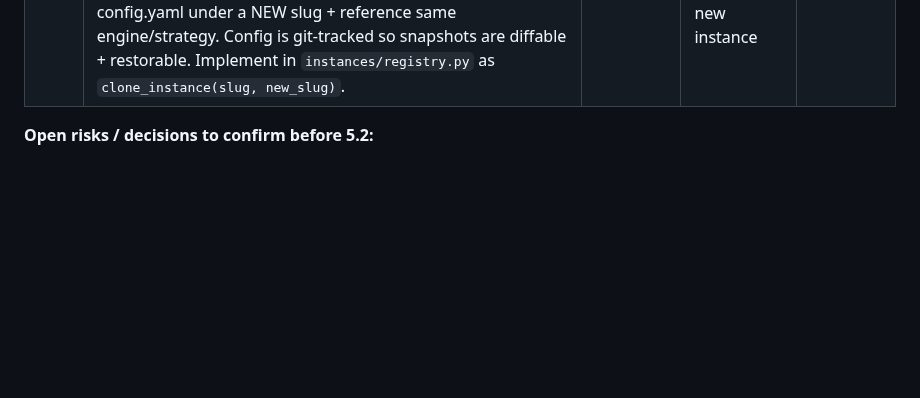
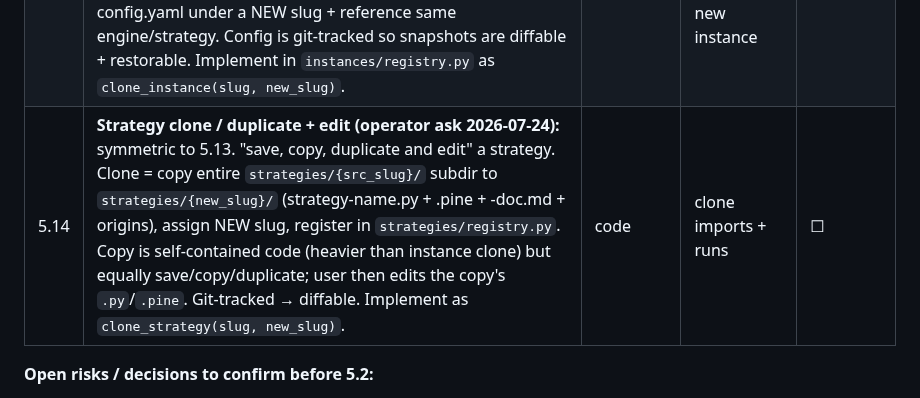
Before and after one commit to karma-devops/strategy-engine, a Markdown page: docs/IMPLEMENTATION-CHECKLIST-cleanup.md, the part around the change. Rendered like a GitHub page; blank space fills up the shorter version.

Commit message:
docs: 5.14 strategy clone/duplicate+edit symmetric to instance clone

```diff
--- a/docs/IMPLEMENTATION-CHECKLIST-cleanup.md
+++ b/docs/IMPLEMENTATION-CHECKLIST-cleanup.md
@@ -133,6 +133,7 @@ strategies/{slug}/
 | 5.11 | **Per-instance `config.yaml`** (operator addendum): every instance ships its own `config.yaml` holding the config-parameter set. Instance registry loads/writes this file per instance. DB `strategy_config` column remains the runtime copy; `config.yaml` is authoritative per instance. Location TBD (5-risk-5). | code | instance boots from its config.yaml | ☐ |
 | 5.12 | **API editability of engine config** (operator addendum): already exists at `PUT /instances/{id}/strategy-config` (api/instances.py:468-534, API-key gated, restarts engine). Extend the SAME write path to also persist `config.yaml`. Design target: agent edits via API using the identical path the UI uses. The binding model applies identically whether write comes from UI or API. | design | endpoint writes config.yaml too | ☐ |
 | 5.13 | **Instance clone / snapshot (operator ask 2026-07-24):** "save, copy or duplicate any instance as a separate engine snapshot with its unique config." YES — falls out of the model. An instance = engine def (ref) + strategy (ref) + `instances/{slug}/config.yaml` (self-contained). Clone = copy config.yaml under a NEW slug + reference same engine/strategy. Config is git-tracked so snapshots are diffable + restorable. Implement in `instances/registry.py` as `clone_instance(slug, new_slug)`. | code | clone produces bootable new instance | ☐ |
+| 5.14 | **Strategy clone / duplicate + edit (operator ask 2026-07-24):** symmetric to 5.13. "save, copy, duplicate and edit" a strategy. Clone = copy entire `strategies/{src_slug}/` subdir to `strategies/{new_slug}/` (strategy-name.py + .pine + -doc.md + origins), assign NEW slug, register in `strategies/registry.py`. Copy is self-contained code (heavier than instance clone) but equally save/copy/duplicate; user then edits the copy's `.py`/`.pine`. Git-tracked → diffable. Implement as `clone_strategy(slug, new_slug)`. | code | clone imports + runs | ☐ |
 
 **Open risks / decisions to confirm before 5.2:**
 1. **`engine/` vs `engines/`** — confirm Track 1 (`engine/`→`strategies/`) precedes `engines/` creation (no clash).
```
